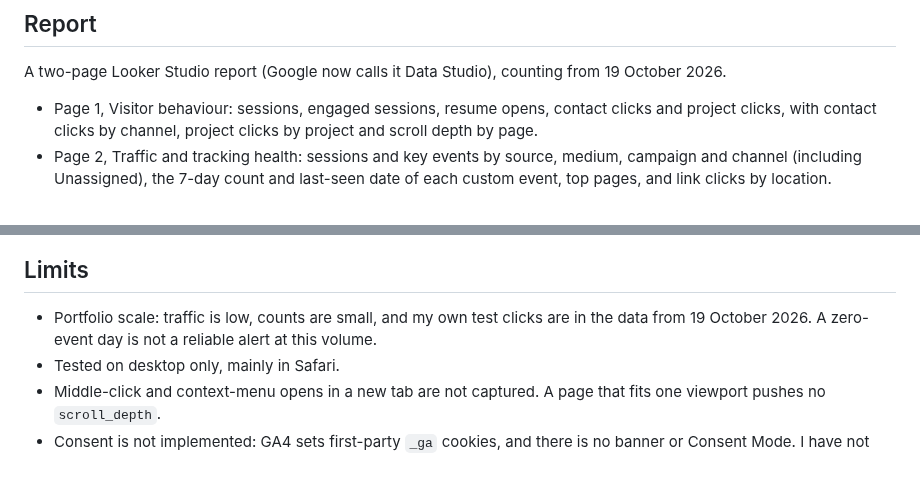
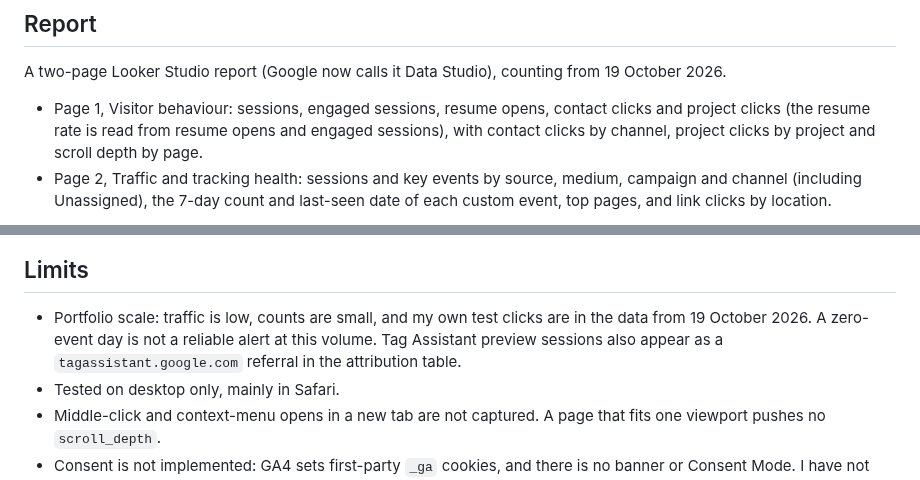
Before and after one commit to VivekDhanwada/data-analytics-portfolio, a Markdown page: 12-tracking-implementation-qa/README.md, 2 parts joined by grey strips. Drawn GitHub-style.

Commit message:
Add Tag Assistant limit and resume rate note to README
Co-Authored-By: Claude Sonnet 5.5 <noreply@anthropic.com>

```diff
--- a/12-tracking-implementation-qa/README.md
+++ b/12-tracking-implementation-qa/README.md
@@ -174,7 +174,7 @@ Compared by presence in DebugView for the same interactions, so the counts thems
 ## Report
 
 A two-page Looker Studio report (Google now calls it Data Studio), counting from 19 October 2026.
-- Page 1, Visitor behaviour: sessions, engaged sessions, resume opens, contact clicks and project clicks, with contact clicks by channel, project clicks by project and scroll depth by page.
+- Page 1, Visitor behaviour: sessions, engaged sessions, resume opens, contact clicks and project clicks (the resume rate is read from resume opens and engaged sessions), with contact clicks by channel, project clicks by project and scroll depth by page.
 - Page 2, Traffic and tracking health: sessions and key events by source, medium, campaign and channel (including Unassigned), the 7-day count and last-seen date of each custom event, top pages, and link clicks by location.
 
 ![Report page 1](screenshots/10-looker-report-page-1.png)
@@ -183,7 +183,7 @@ A two-page Looker Studio report (Google now calls it Data Studio), counting from
 
 ## Limits
 
-- Portfolio scale: traffic is low, counts are small, and my own test clicks are in the data from 19 October 2026. A zero-event day is not a reliable alert at this volume.
+- Portfolio scale: traffic is low, counts are small, and my own test clicks are in the data from 19 October 2026. A zero-event day is not a reliable alert at this volume. Tag Assistant preview sessions also appear as a `tagassistant.google.com` referral in the attribution table.
 - Tested on desktop only, mainly in Safari.
 - Middle-click and context-menu opens in a new tab are not captured. A page that fits one viewport pushes no `scroll_depth`.
 - Consent is not implemented: GA4 sets first-party `_ga` cookies, and there is no banner or Consent Mode. I have not assessed legal requirements for any audience.
```
